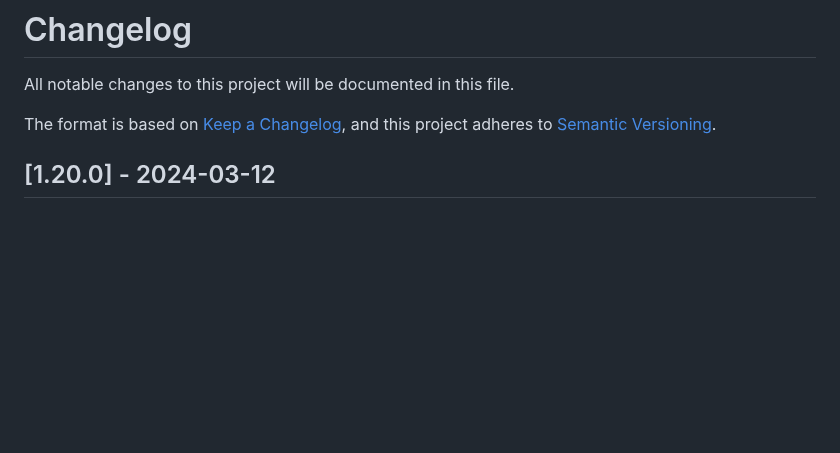
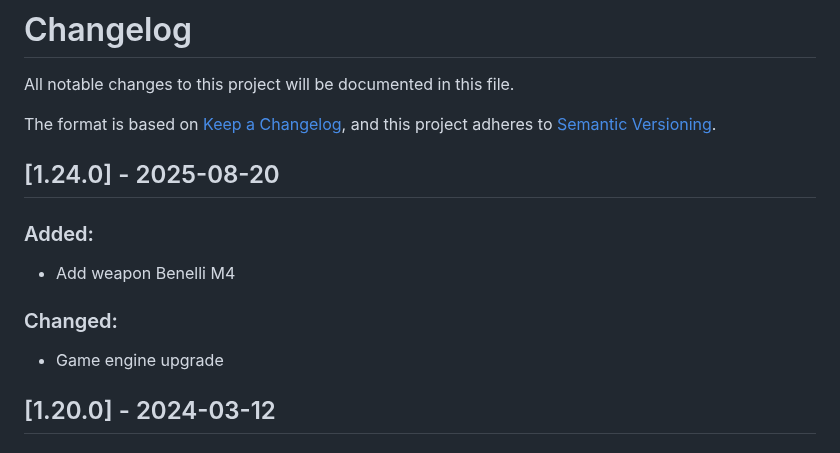
Before and after one commit to OnHitDev/onhitdev.github.io, a Markdown page: tac/CHANGELOG.md, the part around the change. Drawn GitHub-style; blank space fills up the shorter version.

```diff
--- a/tac/CHANGELOG.md
+++ b/tac/CHANGELOG.md
@@ -4,6 +4,14 @@ All notable changes to this project will be documented in this file.
 
 The format is based on [Keep a Changelog](https://keepachangelog.com/en/1.0.0/),
 and this project adheres to [Semantic Versioning](https://semver.org/spec/v2.0.0.html).
+
+## [1.24.0] - 2025-08-20
+
+### Added:
+- Add weapon Benelli M4
+
+### Changed:
+- Game engine upgrade
 
 ## [1.20.0] - 2024-03-12
 
```
